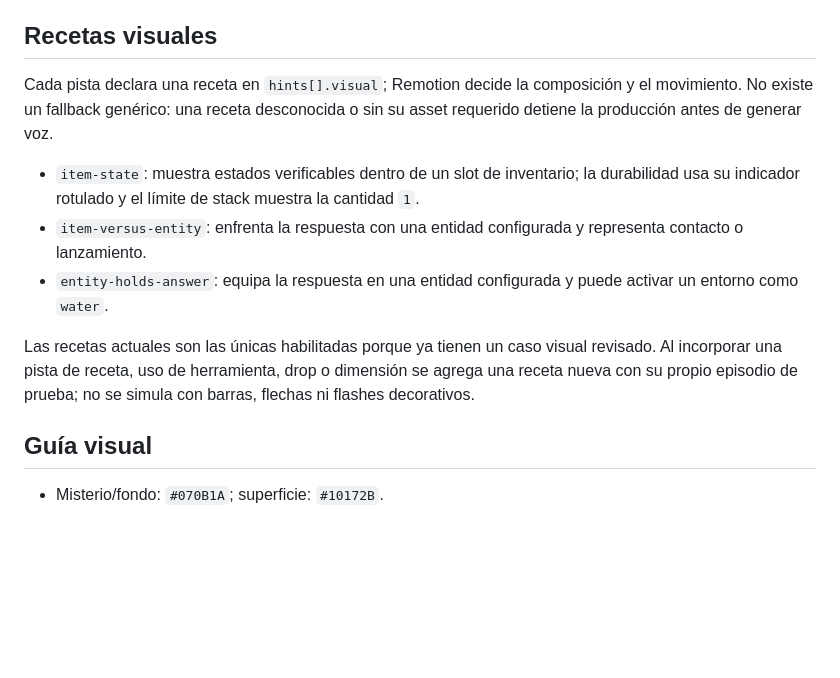
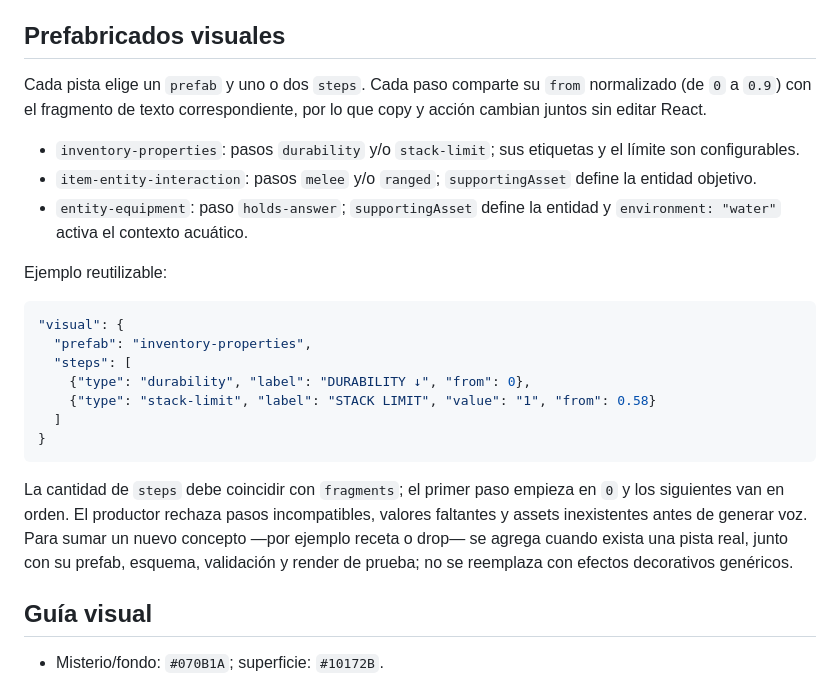
Before and after one commit to BrianGelhorn/WhatAmICraft, a Markdown page: docs/mystery-v2.md, the part around the change. Drawn GitHub-style; blank space fills up the shorter version.

Commit message:
docs: explain mystery hint prefabs

````diff
--- a/docs/mystery-v2.md
+++ b/docs/mystery-v2.md
@@ -18,15 +18,27 @@ Formato vertical 1080×1920 a 30 fps para Shorts, Reels y TikTok. El reto empiez
 - Las voces se cachean por texto, voz y modelo, no por variante: las pistas compartidas no vuelven a consumir ElevenLabs cuando cambia únicamente el timeline.
 - FAST, BALANCED y COMMENT BAIT comparten configuración, componentes y validaciones. El modo preview reduce resolución y partículas y evita blur de fondo. No se añadieron dependencias.
 
-## Recetas visuales
+## Prefabricados visuales
 
-Cada pista declara una receta en `hints[].visual`; Remotion decide la composición y el movimiento. No existe un fallback genérico: una receta desconocida o sin su asset requerido detiene la producción antes de generar voz.
+Cada pista elige un `prefab` y uno o dos `steps`. Cada paso comparte su `from` normalizado (de `0` a `0.9`) con el fragmento de texto correspondiente, por lo que copy y acción cambian juntos sin editar React.
 
-- `item-state`: muestra estados verificables dentro de un slot de inventario; la durabilidad usa su indicador rotulado y el límite de stack muestra la cantidad `1`.
-- `item-versus-entity`: enfrenta la respuesta con una entidad configurada y representa contacto o lanzamiento.
-- `entity-holds-answer`: equipa la respuesta en una entidad configurada y puede activar un entorno como `water`.
+- `inventory-properties`: pasos `durability` y/o `stack-limit`; sus etiquetas y el límite son configurables.
+- `item-entity-interaction`: pasos `melee` y/o `ranged`; `supportingAsset` define la entidad objetivo.
+- `entity-equipment`: paso `holds-answer`; `supportingAsset` define la entidad y `environment: "water"` activa el contexto acuático.
 
-Las recetas actuales son las únicas habilitadas porque ya tienen un caso visual revisado. Al incorporar una pista de receta, uso de herramienta, drop o dimensión se agrega una receta nueva con su propio episodio de prueba; no se simula con barras, flechas ni flashes decorativos.
+Ejemplo reutilizable:
+
+```json
+"visual": {
+  "prefab": "inventory-properties",
+  "steps": [
+    {"type": "durability", "label": "DURABILITY ↓", "from": 0},
+    {"type": "stack-limit", "label": "STACK LIMIT", "value": "1", "from": 0.58}
+  ]
+}
+```
+
+La cantidad de `steps` debe coincidir con `fragments`; el primer paso empieza en `0` y los siguientes van en orden. El productor rechaza pasos incompatibles, valores faltantes y assets inexistentes antes de generar voz. Para sumar un nuevo concepto —por ejemplo receta o drop— se agrega cuando exista una pista real, junto con su prefab, esquema, validación y render de prueba; no se reemplaza con efectos decorativos genéricos.
 
 ## Guía visual
 
````
